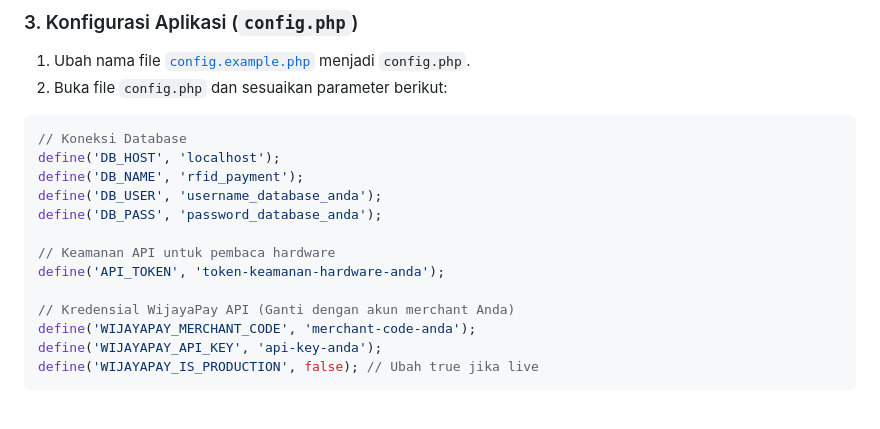
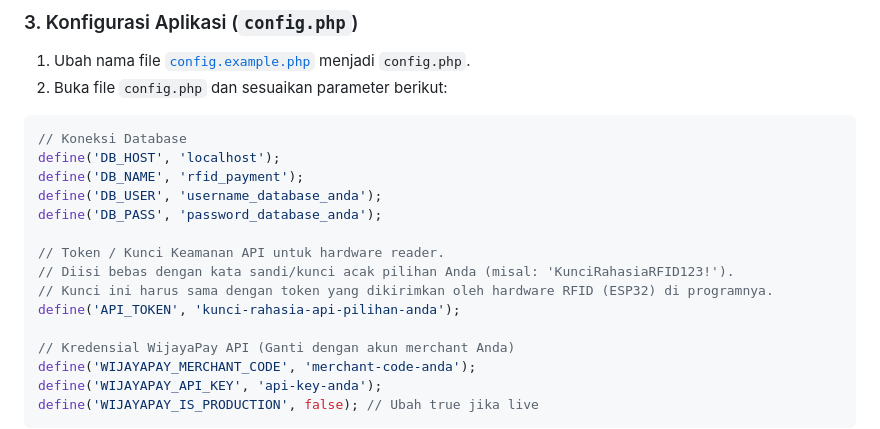
Before and after one commit to id0s/payment-gw.purujekuto.biz.id, a Markdown page: README.md, the part around the change. Rendered like a GitHub page; blank space fills up the shorter version.

Commit message:
docs: clarify API_TOKEN usage in README

```diff
--- a/README.md
+++ b/README.md
@@ -80,8 +80,10 @@ define('DB_NAME', 'rfid_payment');
 define('DB_USER', 'username_database_anda');
 define('DB_PASS', 'password_database_anda');
 
-// Keamanan API untuk pembaca hardware
-define('API_TOKEN', 'token-keamanan-hardware-anda');
+// Token / Kunci Keamanan API untuk hardware reader.
+// Diisi bebas dengan kata sandi/kunci acak pilihan Anda (misal: 'KunciRahasiaRFID123!').
+// Kunci ini harus sama dengan token yang dikirimkan oleh hardware RFID (ESP32) di programnya.
+define('API_TOKEN', 'kunci-rahasia-api-pilihan-anda');
 
 // Kredensial WijayaPay API (Ganti dengan akun merchant Anda)
 define('WIJAYAPAY_MERCHANT_CODE', 'merchant-code-anda');
```
